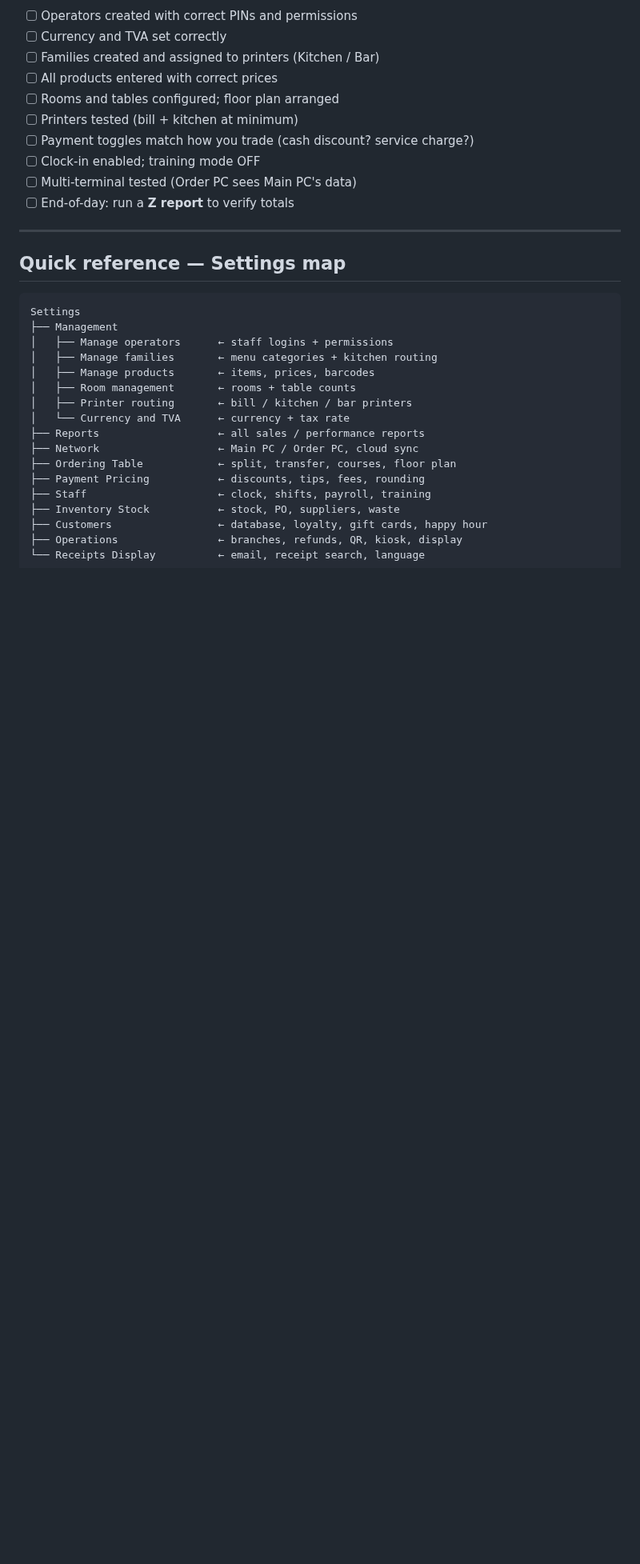
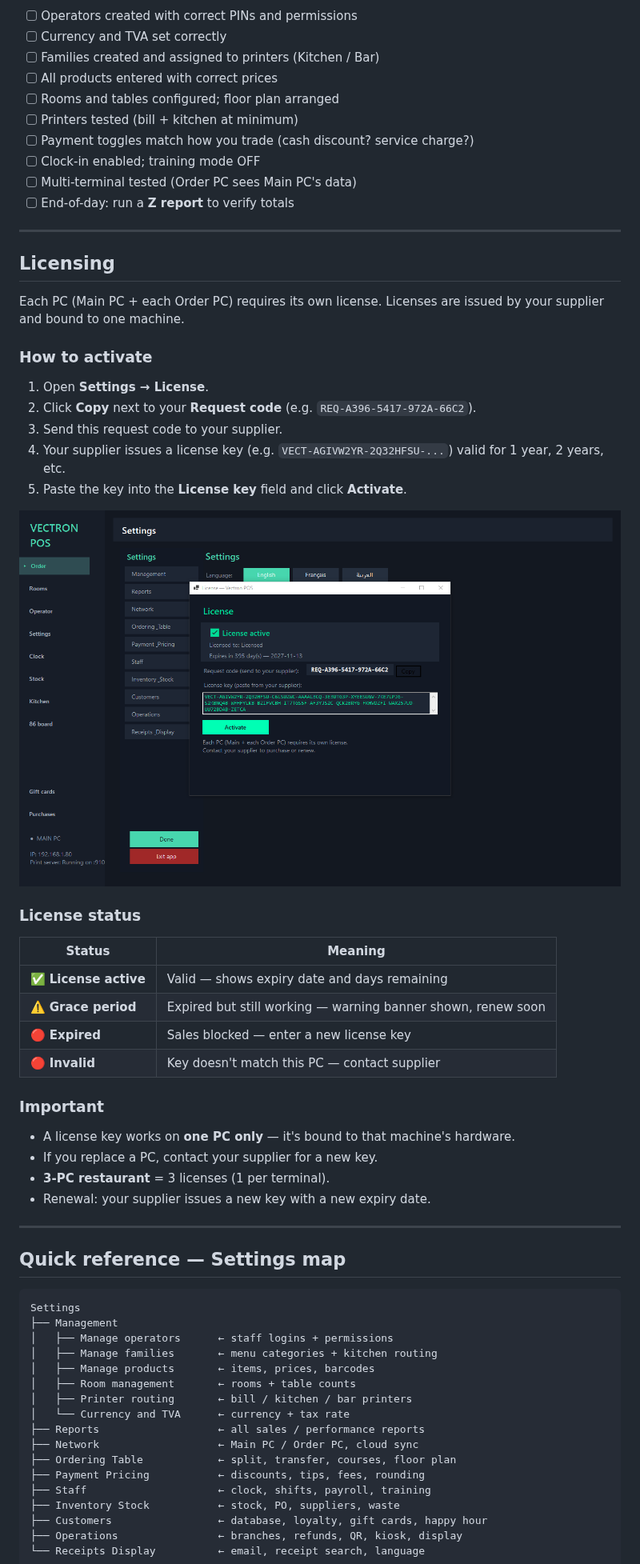
Before and after one commit to Lounestinouche1/posapp, a Markdown page: MANUAL.md, the part around the change. Shown at 80% size. GitHub-like rendering; pictures changed too: docs/images/15-license-screen.png (added); blank space fills up the shorter version.

````diff
--- a/MANUAL.md
+++ b/MANUAL.md
@@ -581,6 +581,35 @@ Open each remaining Settings category and switch on what you need:
 
 ---
 
+## Licensing
+
+Each PC (Main PC + each Order PC) requires its own license. Licenses are issued by your supplier and bound to one machine.
+
+### How to activate
+1. Open **Settings → License**.
+2. Click **Copy** next to your **Request code** (e.g. `REQ-A396-5417-972A-66C2`).
+3. Send this request code to your supplier.
+4. Your supplier issues a license key (e.g. `VECT-AGIVW2YR-2Q32HFSU-...`) valid for 1 year, 2 years, etc.
+5. Paste the key into the **License key** field and click **Activate**.
+
+![License screen](docs/images/15-license-screen.png)
+
+### License status
+| Status | Meaning |
+|---|---|
+| ✅ **License active** | Valid — shows expiry date and days remaining |
+| ⚠️ **Grace period** | Expired but still working — warning banner shown, renew soon |
+| 🔴 **Expired** | Sales blocked — enter a new license key |
+| 🔴 **Invalid** | Key doesn't match this PC — contact supplier |
+
+### Important
+- A license key works on **one PC only** — it's bound to that machine's hardware.
+- If you replace a PC, contact your supplier for a new key.
+- **3-PC restaurant** = 3 licenses (1 per terminal).
+- Renewal: your supplier issues a new key with a new expiry date.
+
+---
+
 ## Quick reference — Settings map
 
 ```
````
Also changed, not shown: 10 other files.
